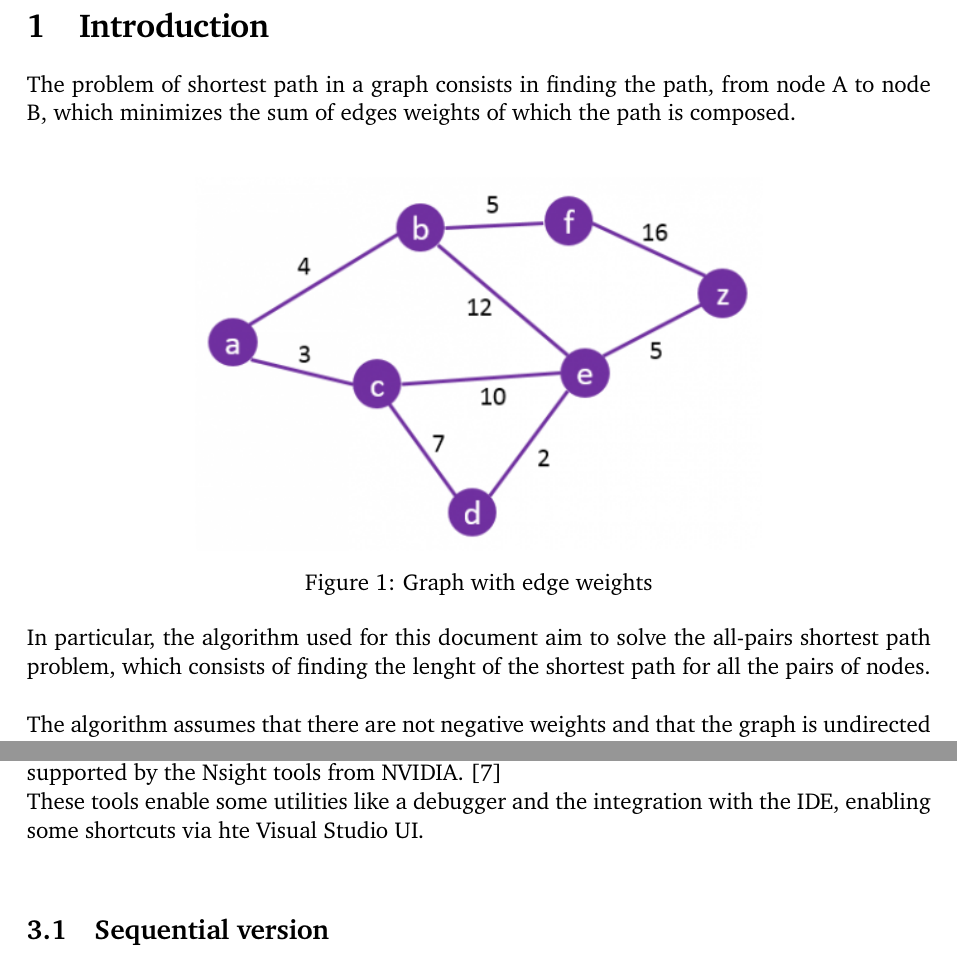
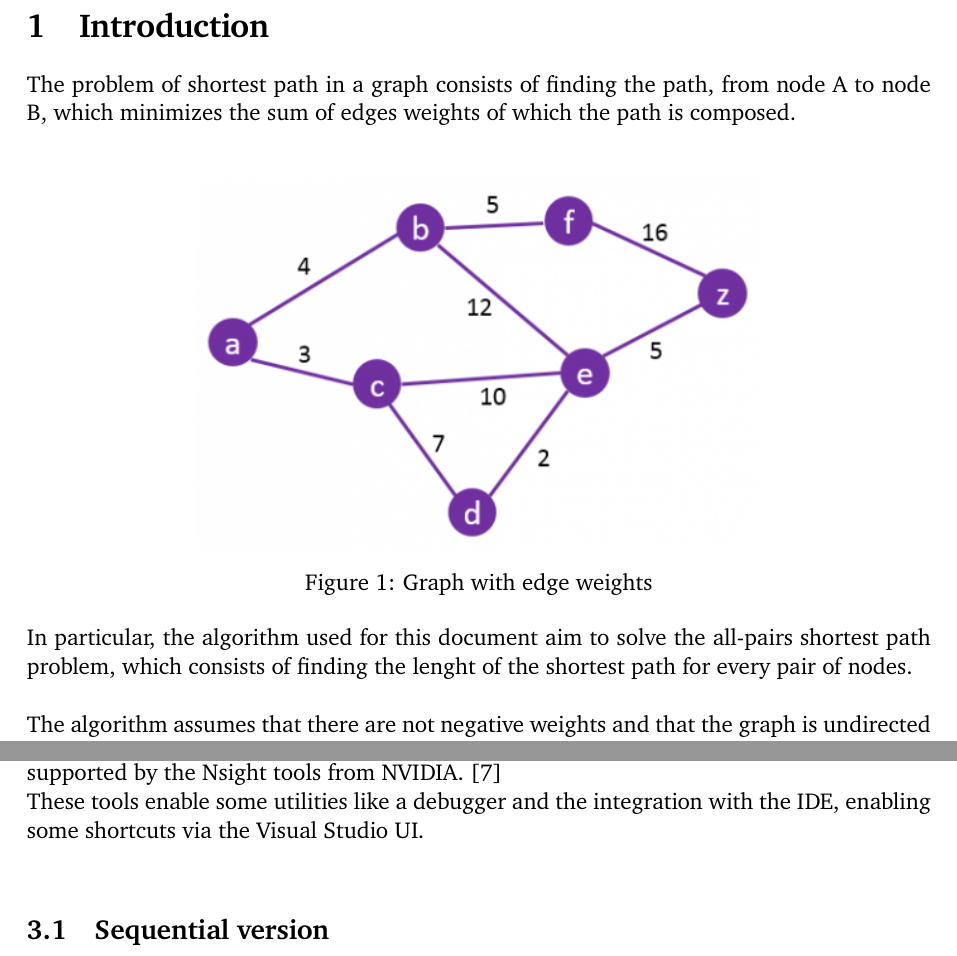
Before and after one commit to dadit97/Unimi-GPU-Computing-Project, a LaTeX document (Report/Report.tex): two parts of pages 2 and 6 of 14, joined at a grey line, cut so that both start at the same text. Compiled offline with pdfLaTeX.

Commit message:
Report improvements

```diff
--- a/Report/Report.tex
+++ b/Report/Report.tex
@@ -56,7 +56,7 @@
 
 \section{Introduction}
 
-The problem of shortest path in a graph consists in finding the path, from node A to node B,
+The problem of shortest path in a graph consists of finding the path, from node A to node B,
 which minimizes the sum of edges weights of which the path is composed.\\
 
 \begin{center}
@@ -65,7 +65,7 @@ which minimizes the sum of edges weights of which the path is composed.\\
 \end{center}
 
 In particular, the algorithm used for this document aim to solve the all-pairs shortest path problem,
-which consists of finding the lenght of the shortest path for all the pairs of nodes.\\
+which consists of finding the lenght of the shortest path for every pair of nodes.\\
 
 The algorithm assumes that there are not negative weights and that the graph is undirected without isolated parts.\\
 
@@ -177,7 +177,7 @@ by n processors, but we have to take into account the communication delay:\\
 
 The codebase is a C++ application written using the Visual Studio IDE from Microsoft, supported by the Nsight tools from NVIDIA. \cite{nsight}
 
-These tools enable some utilities like a debugger and the integration with the IDE, enabling some shortcuts via hte Visual Studio UI. \\
+These tools enable some utilities like a debugger and the integration with the IDE, enabling some shortcuts via the Visual Studio UI. \\
 
 \subsection{Sequential version}
 The sequential version is implemented by the function
```
Also changed, not shown: Report/Report.pdf.
